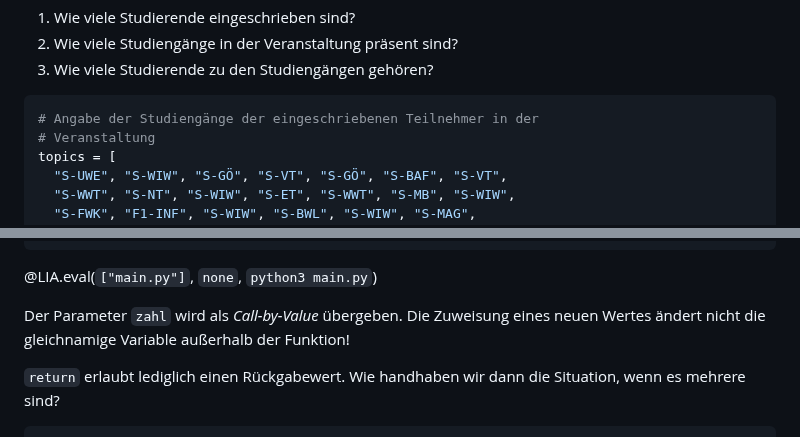
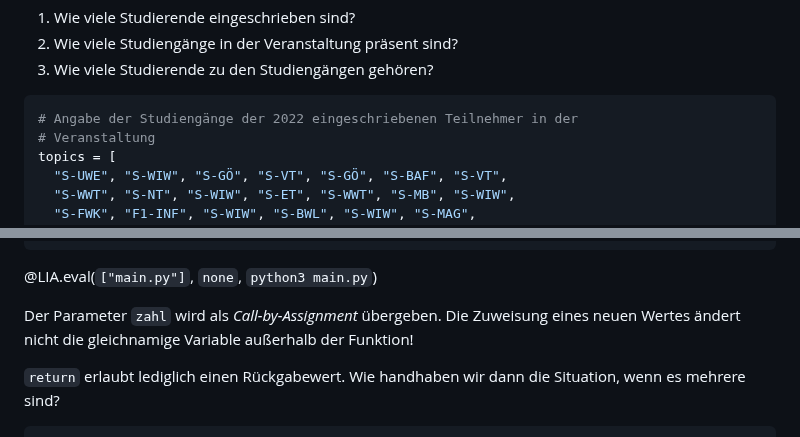
Before and after one commit to TUBAF-IfI-LiaScript/VL_EAVD, a Markdown page: 08_PythonVertiefung.md, 2 parts joined by grey strips. Drawn GitHub-style.

````diff
--- a/08_PythonVertiefung.md
+++ b/08_PythonVertiefung.md
@@ -256,7 +258,7 @@ Gegeben sei eine Liste der Studiengangsbezeichnungen für die Studierenden diese
 3. Wie viele Studierende zu den Studiengängen gehören?
 
 ```python
-# Angabe der Studiengänge der eingeschriebenen Teilnehmer in der
+# Angabe der Studiengänge der 2022 eingeschriebenen Teilnehmer in der
 # Veranstaltung
 topics = [
   "S-UWE", "S-WIW", "S-GÖ", "S-VT", "S-GÖ", "S-BAF", "S-VT",
@@ -371,7 +373,7 @@ print(zahl)
 ```
 @LIA.eval(`["main.py"]`, `none`, `python3 main.py`)
 
-Der Parameter `zahl` wird als _Call-by-Value_ übergeben. Die Zuweisung eines neuen Wertes ändert nicht die gleichnamige Variable außerhalb der Funktion!
+Der Parameter `zahl` wird als _Call-by-Assignment_ übergeben. Die Zuweisung eines neuen Wertes ändert nicht die gleichnamige Variable außerhalb der Funktion!
 
 `return` erlaubt lediglich einen Rückgabewert. Wie handhaben wir dann die Situation, wenn es mehrere sind?
 
````
Also changed, not shown: other parts of 08_PythonVertiefung.md (+31 -9 lines).
